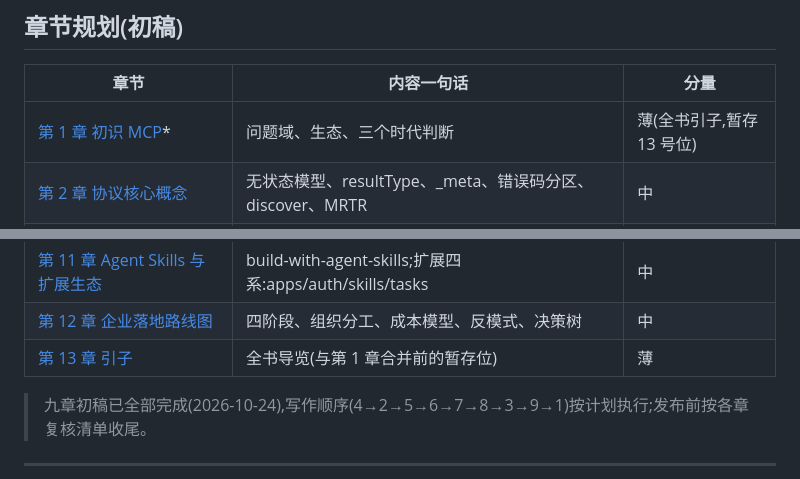
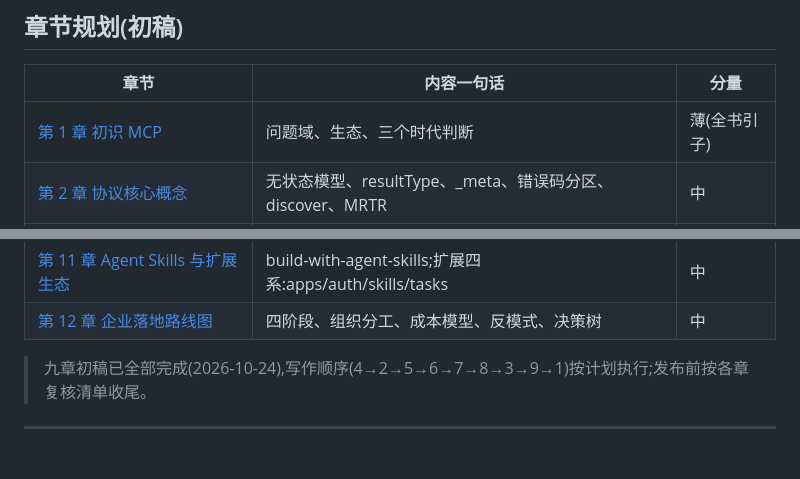
Before and after one commit to ybak/agentscope-2.0-tutorial, a Markdown page: books/mcp/README.md, 2 parts joined by grey strips. Rendered like a GitHub page; blank space fills up the shorter version.

Commit message:
docs(mcp): 引子归位第 1 章,全书定稿 12 章
Co-Authored-By: Claude Code <noreply@anthropic.com>

```diff
--- a/books/mcp/README.md
+++ b/books/mcp/README.md
@@ -29,7 +29,7 @@ Model Context Protocol,统一工具接入的跨框架标准。本书讲两件事
 
 | 章节 | 内容一句话 | 分量 |
 |------|-----------|------|
-| [第 1 章 初识 MCP](chapters/13-intro.md)* | 问题域、生态、三个时代判断 | 薄(全书引子,暂存 13 号位) |
+| [第 1 章 初识 MCP](chapters/01-overview.md) | 问题域、生态、三个时代判断 | 薄(全书引子) |
 | [第 2 章 协议核心概念](chapters/02-core-concepts.md) | 无状态模型、resultType、_meta、错误码分区、discover、MRTR | 中 |
 | [第 3 章 协议版本演进与兼容](chapters/03-spec-versions.md) | 五版本主线、九大变更、官方七格矩阵、迁移八步 | 中 |
 | [第 4 章 快速上手](chapters/04-quickstart.md) | SDK 选型、最小 Server、四行为实测、贯穿案例骨架 | 中 |
@@ -41,7 +41,6 @@ Model Context Protocol,统一工具接入的跨框架标准。本书讲两件事
 | [第 10 章 部署与安全](chapters/10-deploy-security.md) | 头体系、OAuth 栈、多租户、威胁清单、部署清单 | 重 |
 | [第 11 章 Agent Skills 与扩展生态](chapters/11-extensions.md) | build-with-agent-skills;扩展四系:apps/auth/skills/tasks | 中 |
 | [第 12 章 企业落地路线图](chapters/12-adoption-roadmap.md) | 四阶段、组织分工、成本模型、反模式、决策树 | 中 |
-| [第 13 章 引子](chapters/13-intro.md) | 全书导览(与第 1 章合并前的暂存位) | 薄 |
 
 > 九章初稿已全部完成(2026-10-24),写作顺序(4→2→5→6→7→8→3→9→1)按计划执行;发布前按各章复核清单收尾。
 
```
Also changed, not shown: 2 other files.
